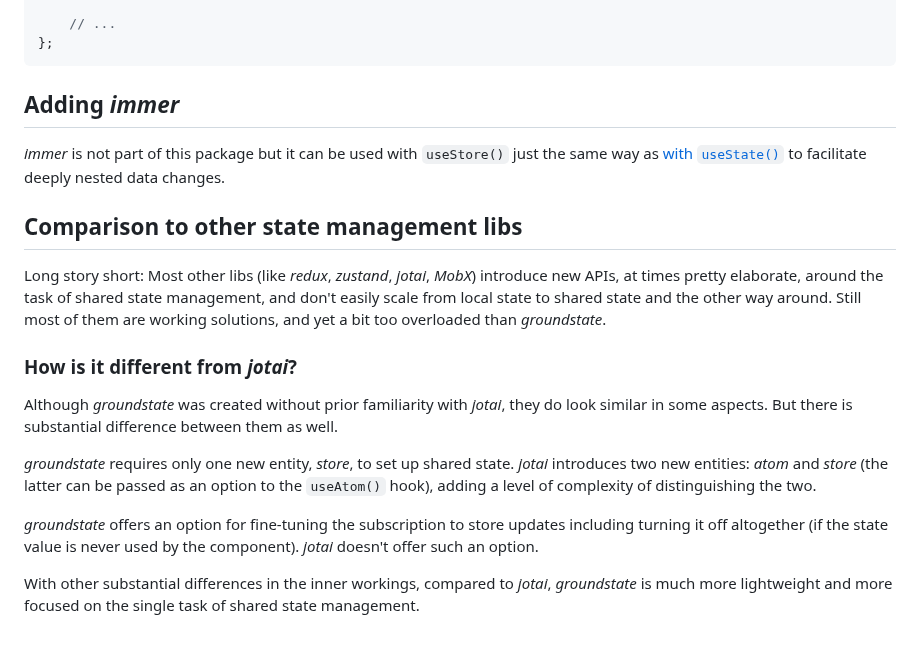
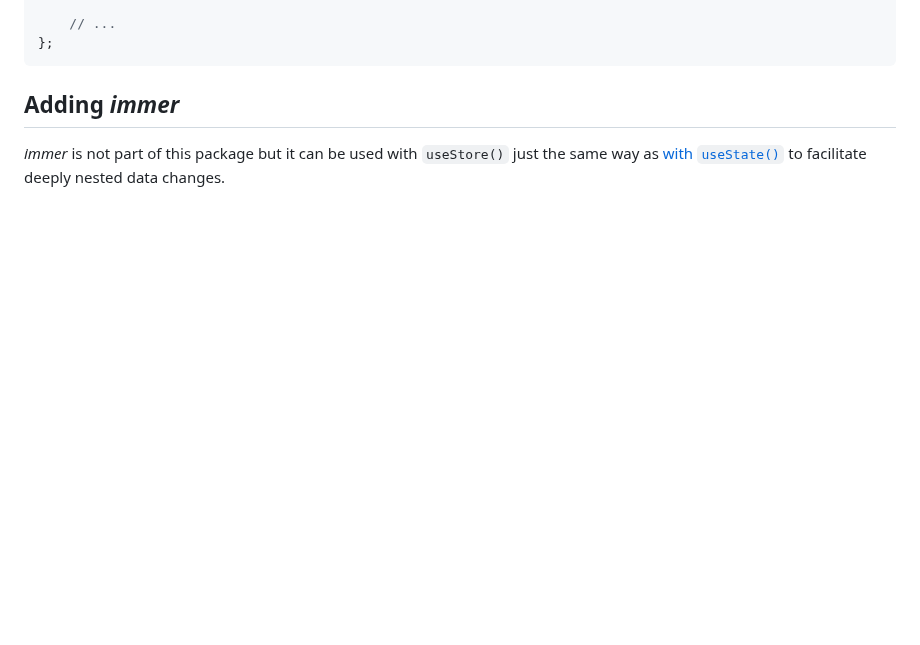
Before and after one commit to axtk/groundstate, a Markdown page: README.md, the part around the change. GitHub-like rendering; blank space fills up the shorter version.

Commit message:
remove comparison section from readme

```diff
--- a/README.md
+++ b/README.md
@@ -181,17 +181,3 @@ let App = () => {
 ## Adding *immer*
 
 *immer* is not part of this package but it can be used with `useStore()` just the same way as [with `useState()`](https://immerjs.github.io/immer/example-setstate#usestate--immer) to facilitate deeply nested data changes.
-
-## Comparison to other state management libs
-
-Long story short: Most other libs (like *redux*, *zustand*, *jotai*, *MobX*) introduce new APIs, at times pretty elaborate, around the task of shared state management, and don't easily scale from local state to shared state and the other way around. Still most of them are working solutions, and yet a bit too overloaded than *groundstate*.
-
-### How is it different from *jotai*?
-
-Although *groundstate* was created without prior familiarity with *jotai*, they do look similar in some aspects. But there is substantial difference between them as well.
-
-*groundstate* requires only one new entity, *store*, to set up shared state. *jotai* introduces two new entities: *atom* and *store* (the latter can be passed as an option to the `useAtom()` hook), adding a level of complexity of distinguishing the two.
-
-*groundstate* offers an option for fine-tuning the subscription to store updates including turning it off altogether (if the state value is never used by the component). *jotai* doesn't offer such an option.
-
-With other substantial differences in the inner workings, compared to *jotai*, *groundstate* is much more lightweight and more focused on the single task of shared state management.
```
